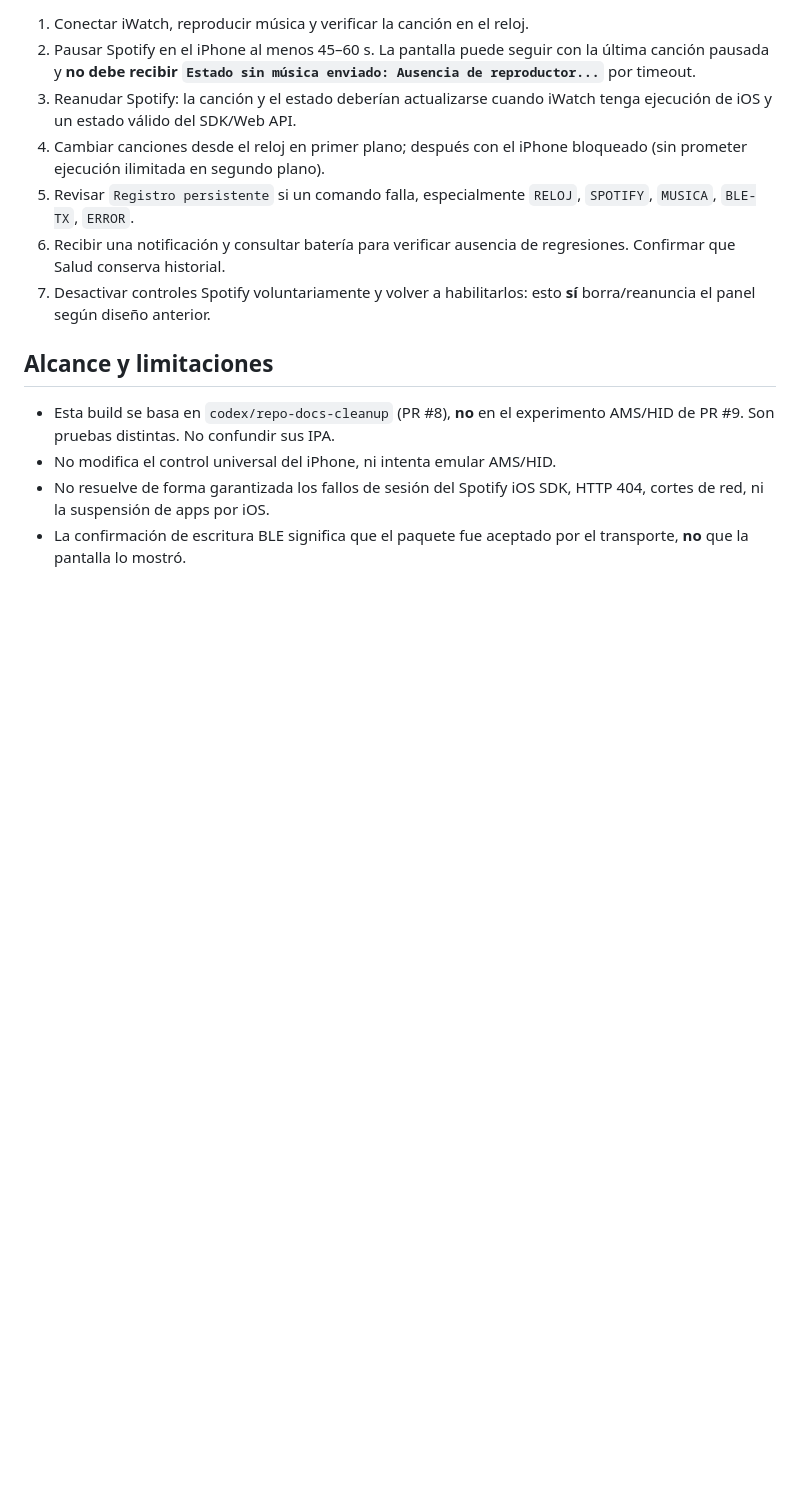
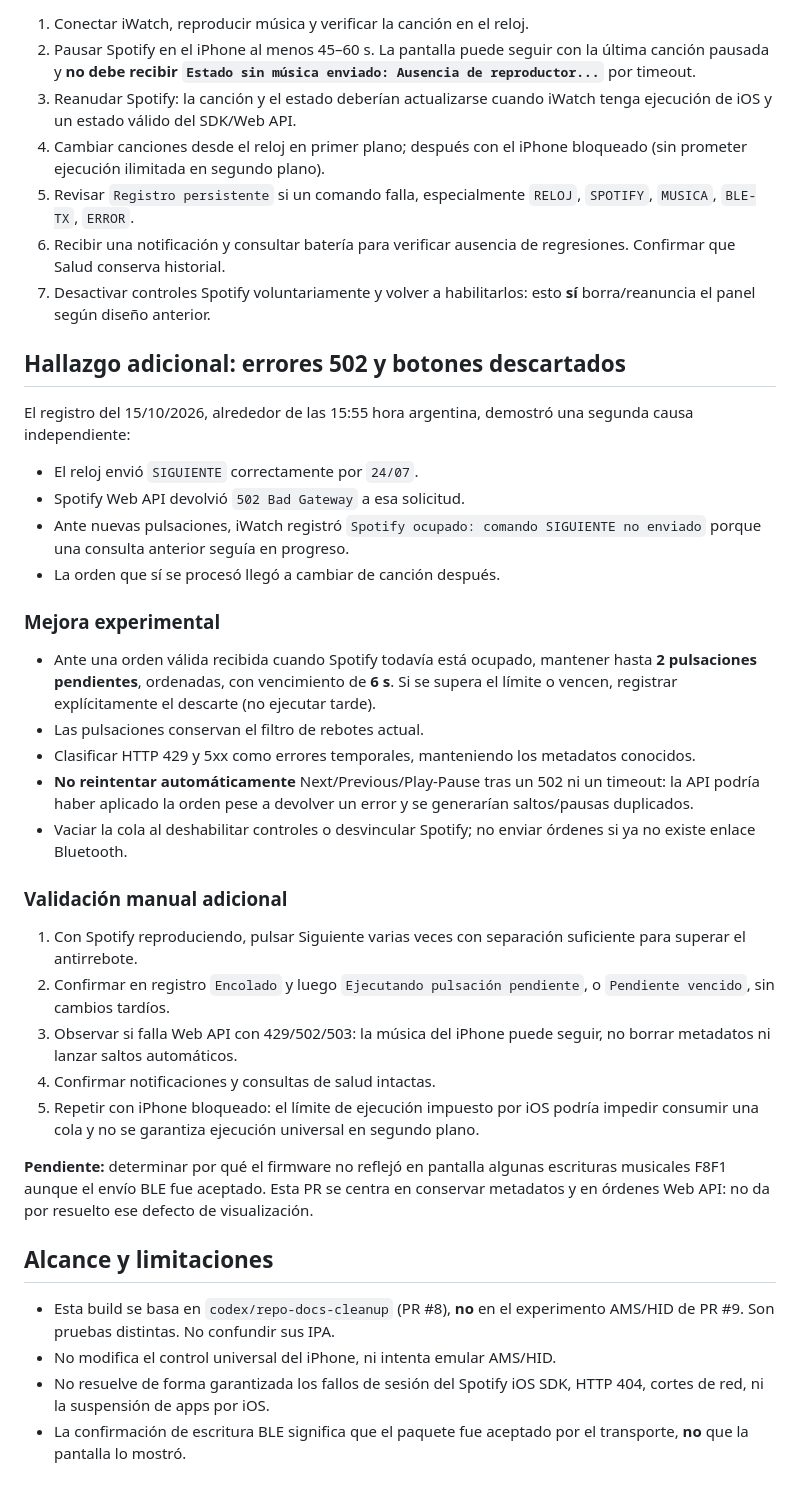
Before and after one commit to eliqs1213-spec/moto-watch-bridge, a Markdown page: docs/SPOTIFY_ESTABILIDAD_0.8.4.7.md, the part around the change. GitHub-like rendering; blank space fills up the shorter version.

Commit message:
Documentar 502 Spotify, comandos pendientes y límites anti duplicados

```diff
--- a/docs/SPOTIFY_ESTABILIDAD_0.8.4.7.md
+++ b/docs/SPOTIFY_ESTABILIDAD_0.8.4.7.md
@@ -53,6 +53,50 @@ además de la compilación iOS y los checks de Salud existentes.
 7. Desactivar controles Spotify voluntariamente y volver a habilitarlos:
    esto **sí** borra/reanuncia el panel según diseño anterior.
 
+## Hallazgo adicional: errores 502 y botones descartados
+
+El registro del 15/10/2026, alrededor de las 15:55 hora argentina,
+demostró una segunda causa independiente:
+
+- El reloj envió `SIGUIENTE` correctamente por `24/07`.
+- Spotify Web API devolvió `502 Bad Gateway` a esa solicitud.
+- Ante nuevas pulsaciones, iWatch registró `Spotify ocupado: comando
+  SIGUIENTE no enviado` porque una consulta anterior seguía en progreso.
+- La orden que sí se procesó llegó a cambiar de canción después.
+
+### Mejora experimental
+
+- Ante una orden válida recibida cuando Spotify todavía está ocupado,
+  mantener hasta **2 pulsaciones pendientes**, ordenadas, con vencimiento
+  de **6 s**. Si se supera el límite o vencen, registrar explícitamente
+  el descarte (no ejecutar tarde).
+- Las pulsaciones conservan el filtro de rebotes actual.
+- Clasificar HTTP 429 y 5xx como errores temporales, manteniendo los
+  metadatos conocidos.
+- **No reintentar automáticamente** Next/Previous/Play-Pause tras
+  un 502 ni un timeout: la API podría haber aplicado la orden pese a
+  devolver un error y se generarían saltos/pausas duplicados.
+- Vaciar la cola al deshabilitar controles o desvincular Spotify;
+  no enviar órdenes si ya no existe enlace Bluetooth.
+
+### Validación manual adicional
+
+1. Con Spotify reproduciendo, pulsar Siguiente varias veces con
+   separación suficiente para superar el antirrebote.
+2. Confirmar en registro `Encolado` y luego `Ejecutando pulsación
+   pendiente`, o `Pendiente vencido`, sin cambios tardíos.
+3. Observar si falla Web API con 429/502/503: la música del iPhone
+   puede seguir, no borrar metadatos ni lanzar saltos automáticos.
+4. Confirmar notificaciones y consultas de salud intactas.
+5. Repetir con iPhone bloqueado: el límite de ejecución impuesto
+   por iOS podría impedir consumir una cola y no se garantiza
+   ejecución universal en segundo plano.
+
+**Pendiente:** determinar por qué el firmware no reflejó en pantalla
+algunas escrituras musicales F8F1 aunque el envío BLE fue aceptado.
+Esta PR se centra en conservar metadatos y en órdenes Web API: no da
+por resuelto ese defecto de visualización.
+
 ## Alcance y limitaciones
 
 - Esta build se basa en `codex/repo-docs-cleanup` (PR #8), **no** en el
```
